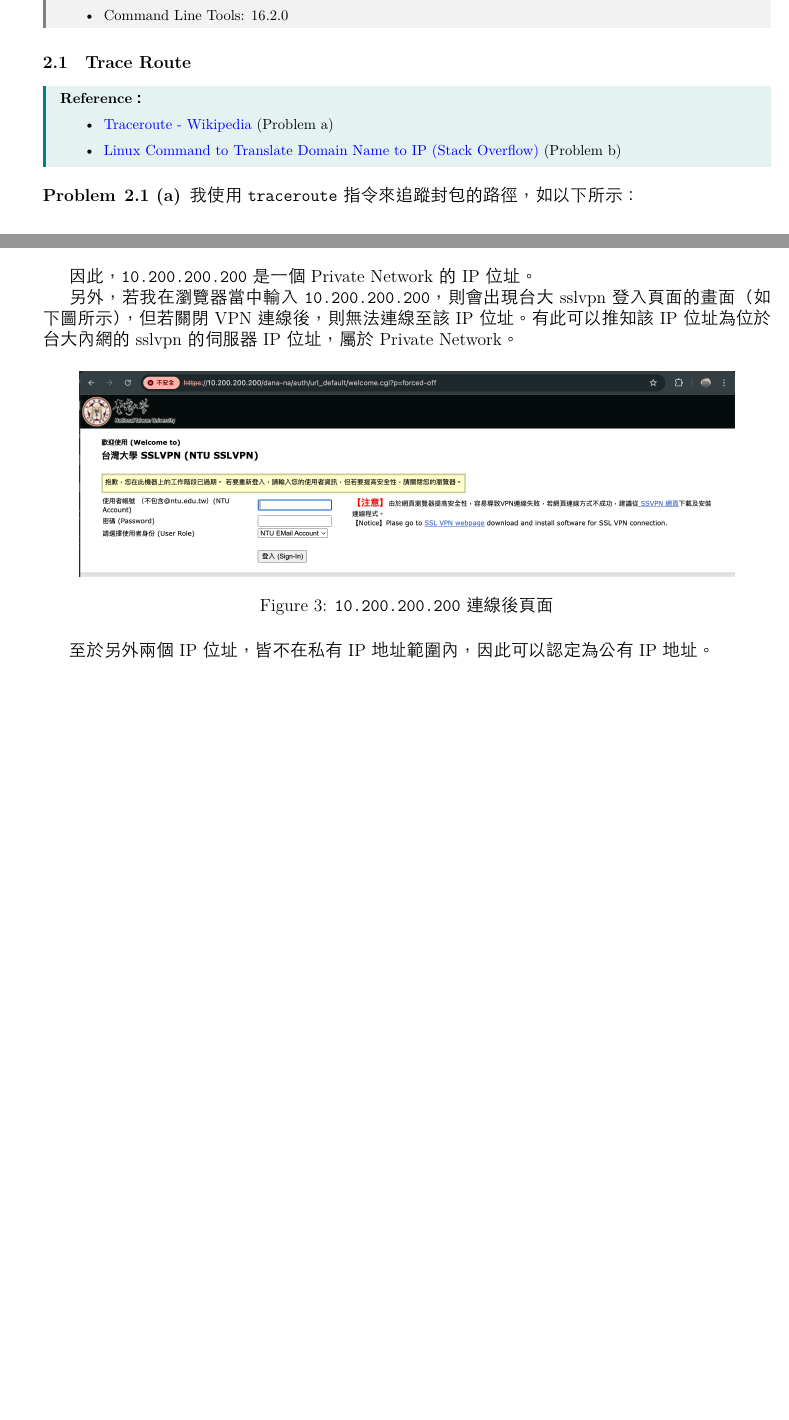
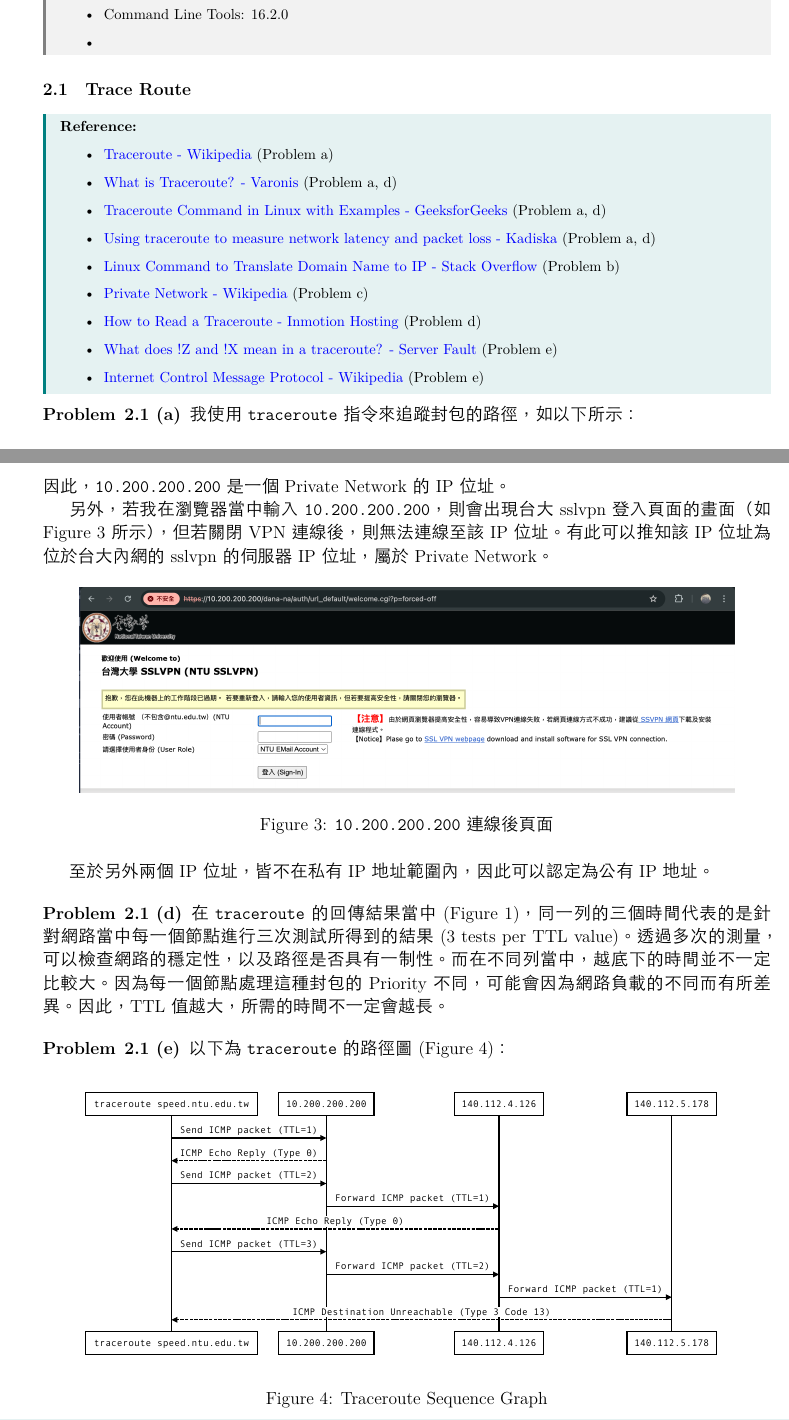
Before and after one commit to AaronWu-train/NASA-homework, a LaTeX problem sheet (homework0/hw0.tex): two parts of pages 1 and 3 of 4 before the commit and two parts of pages 1 and 3 of 5 after it, joined at a grey line, cut so that both start at the same text, the shorter picture padded with empty space. The pictures show the PDF file homework0/hw0.pdf that the author committed with the source.

Commit message:
Finish 2-1

```diff
--- a/homework0/hw0.tex
+++ b/homework0/hw0.tex
@@ -124,10 +123,17 @@
 \subsubsection{Trace Route}
 \begin{mycolorbox}[teal]
   \footnotesize
-  \textbf{Reference：}
+  \textbf{Reference:}
   \begin{itemize}
     \item \href{https://en.wikipedia.org/wiki/Traceroute}{Traceroute - Wikipedia} (Problem a)
-    \item \href{https://stackoverflow.com/questions/3963085/linux-command-to-translate-domain-name-to-ip}{Linux Command to Translate Domain Name to IP (Stack Overflow)} (Problem b)
+    \item \href{https://www.varonis.com/blog/what-is-traceroute/}{What is Traceroute? - Varonis} (Problem a, d)
+    \item \href{https://www.geeksforgeeks.org/traceroute-command-in-linux-with-examples/}{Traceroute Command in Linux with Examples - GeeksforGeeks} (Problem a, d)
+    \item \href{https://kadiska.com/using-traceroute-to-measure-network-latency-and-packet-loss/}{Using traceroute to measure network latency and packet loss - Kadiska} (Problem a, d)
+    \item \href{https://stackoverflow.com/questions/3963085/linux-command-to-translate-domain-name-to-ip}{Linux Command to Translate Domain Name to IP - Stack Overflow} (Problem b)
+    \item \href{https://en.wikipedia.org/wiki/Private_network}{Private Network - Wikipedia} (Problem c)
+    \item \href{https://www.inmotionhosting.com/support/server/ssh/read-traceroute/}{How to Read a Traceroute - Inmotion Hosting} (Problem d)
+    \item \href{https://serverfault.com/questions/434211/what-does-z-and-x-mean-in-a-traceroute}{What does !Z and !X mean in a traceroute? - Server Fault} (Problem e)
+    \item \href{https://en.wikipedia.org/wiki/Internet_Control_Message_Protocol}{Internet Control Message Protocol - Wikipedia} (Problem e)
   \end{itemize}
 \end{mycolorbox}
 
@@ -177,19 +183,36 @@
     \item Class B: \texttt{172.16.0.0 -- 172.31.255.255}
     \item Class C: \texttt{192.168.0.0 -- 192.168.255.255}
   \end{itemize}
-
   因此，\texttt{10.200.200.200} 是一個 Private Network 的 IP 位址。
 
-  另外，若我在瀏覽器當中輸入 \texttt{10.200.200.200}，則會出現台大 sslvpn 登入頁面的畫面（如下圖所示），但若關閉 VPN 連線後，則無法連線至該 IP 位址。有此可以推知該 IP 位址為位於台大內網的 sslvpn 的伺服器 IP 位址，屬於 Private Network。
+  另外，若我在瀏覽器當中輸入 \texttt{10.200.200.200}，則會出現台大 sslvpn 登入頁面的畫面（如 \autoref{fig:2-1-c} 所示），但若關閉 VPN 連線後，則無法連線至該 IP 位址。有此可以推知該 IP 位址為位於台大內網的 sslvpn 的伺服器 IP 位址，屬於 Private Network。
 
   \begin{figure}[H]
     \centering
     \includegraphics[width=0.9\textwidth]{2-1-c.png}
     \caption{\texttt{10.200.200.200} 連線後頁面}
+    \label{fig:2-1-c}
   \end{figure}
 
   至於另外兩個 IP 位址，皆不在私有 IP 地址範圍內，因此可以認定為公有 IP 地址。
 \end{problem}
+
+% Problem 2-1-d
+\begin{problem}{2.1 (d)}
+  在 \texttt{traceroute} 的回傳結果當中 (\autoref{fig:2-1-a})，同一列的三個時間代表的是針對網路當中每一個節點進行三次測試所得到的結果 (3 tests per TTL value)。透過多次的測量，可以檢查網路的穩定性，以及路徑是否具有一制性。
+  而在不同列當中，越底下的時間並不一定比較大。因為每一個節點處理這種封包的 Priority 不同，可能會因為網路負載的不同而有所差異。因此，TTL 值越大，所需的時間不一定會越長。
+\end{problem}
+
+% Problem 2-1-e
+\begin{problem}{2.1 (e)} 以下為 \texttt{traceroute} 的路徑圖 (\autoref{fig:2-1-e})：
+  \begin{figure}[H]
+    \centering
+    \includegraphics[width=0.9\textwidth]{2-1-e-sequence.pdf}
+    \caption{Traceroute Sequence Graph}
+    \label{fig:2-1-e}
+  \end{figure}
+\end{problem}
+
 \subsection{Basic Wireshark (11pt)}
 \subsection{Cryptography (5pt)}
 \subsection{為什麼簽不了憑證??? (10pt)}
```
Also changed, not shown: homework0/hw0.pdf, homework0/images/2-1-e-sequence.pdf (added), homework0/images/2-1-e-sequence.svg (added), homework0/hw0.tex (25 more changed lines).
